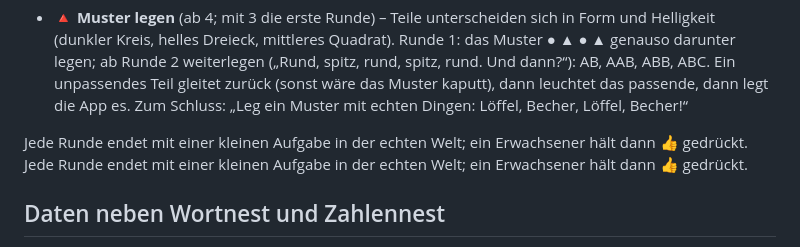
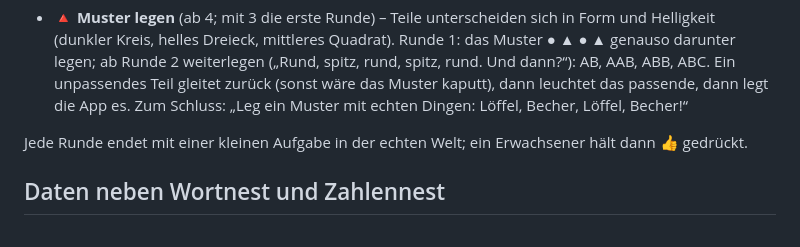
Before and after one commit to doganbedran/formennest, a Markdown page: README.md, the part around the change. GitHub-like rendering.

Commit message:
README: doppelten Satz entfernt
Co-Authored-By: Claude Opus 5.5 <noreply@anthropic.com>

```diff
--- a/README.md
+++ b/README.md
@@ -39,7 +39,7 @@ hinzufügen“. Elternbereich: ⚙️ oben rechts 2 Sekunden halten. Fragen und
   das Muster kaputt), dann leuchtet das passende, dann legt die App es. Zum Schluss: „Leg ein Muster mit echten Dingen:
   Löffel, Becher, Löffel, Becher!“
 
-Jede Runde endet mit einer kleinen Aufgabe in der echten Welt; ein Erwachsener hält dann 👍 gedrückt. Jede Runde endet mit einer kleinen Aufgabe in der echten Welt; ein Erwachsener hält dann 👍 gedrückt.
+Jede Runde endet mit einer kleinen Aufgabe in der echten Welt; ein Erwachsener hält dann 👍 gedrückt.
 
 ## Daten neben Wortnest und Zahlennest
 Alle drei Apps liegen unter `doganbedran.github.io` und teilen sich damit den Browser-Speicher. Formennest nutzt darum
```
